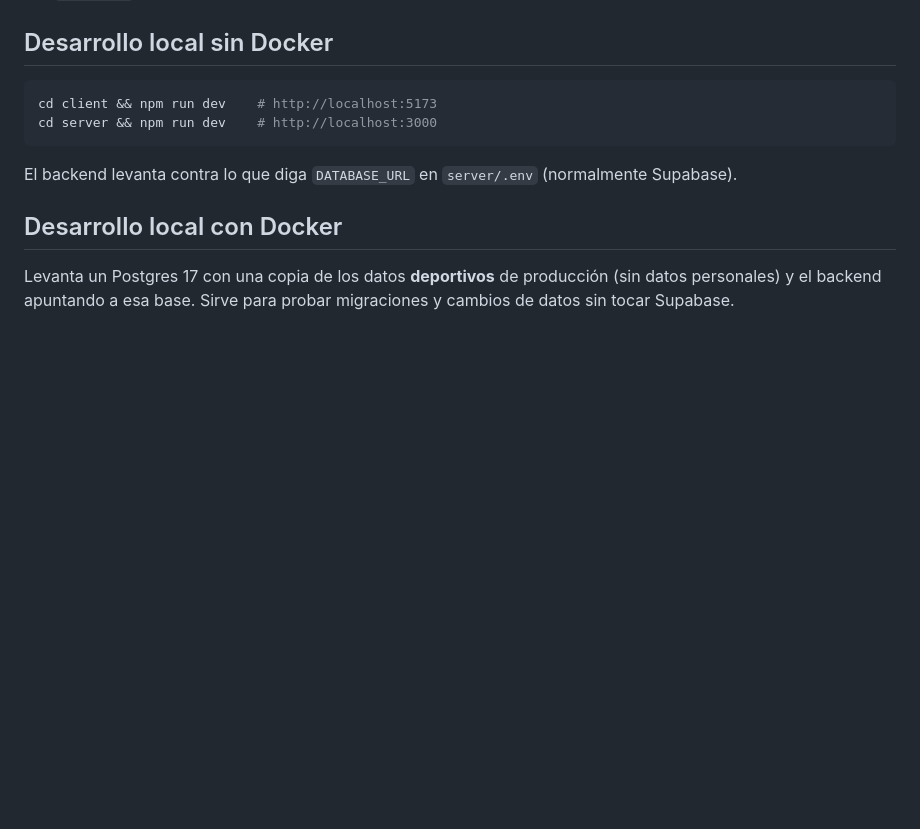
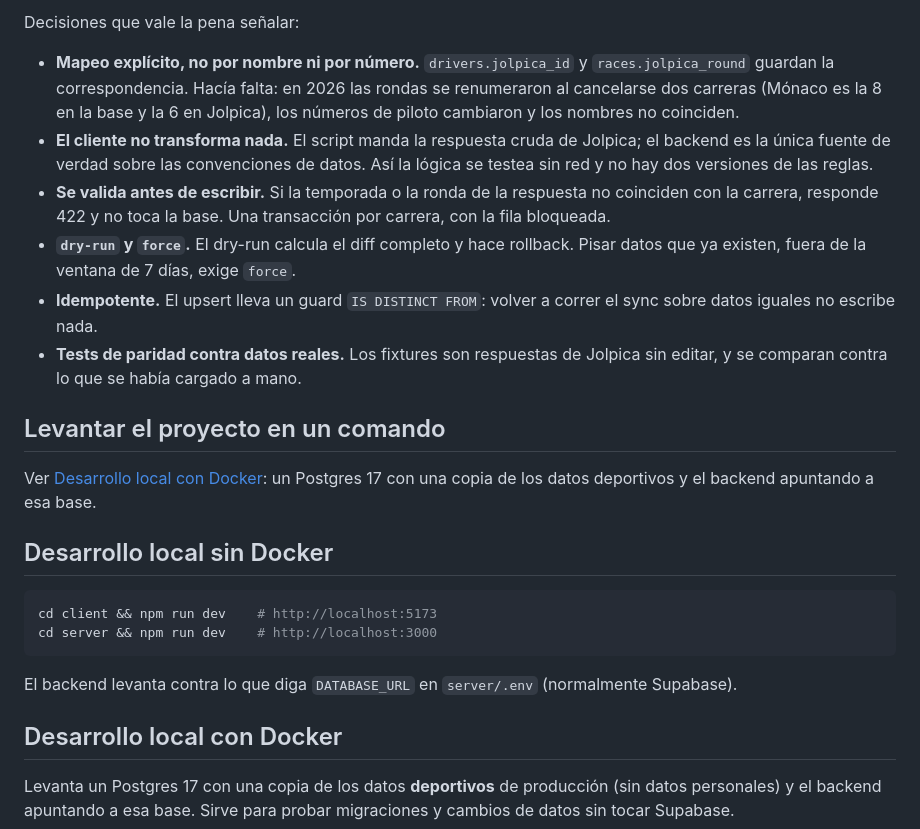
Before and after one commit to Lauty2005/f1-grand-prix-hub, a Markdown page: README.md, the part around one of its changes. Drawn GitHub-style; blank space fills up the shorter version.

Commit message:
docs: sync architecture + badges
Badges de CI y del sync, diagrama del flujo Jolpica -> script -> Express ->
Postgres, y las decisiones de diseno detras: mapeo explicito en vez de por
nombre o numero, el cliente no transforma nada, validacion antes de escribir,
dry-run/force con ventana de 7 dias, idempotencia y tests de paridad contra
datos reales.

Co-Authored-By: Claude Opus 5 <noreply@anthropic.com>

```diff
--- a/README.md
+++ b/README.md
@@ -16,3 +35,26 @@ Ver [`CLAUDE.md`](CLAUDE.md) para el detalle de arquitectura, rutas y convencion
+Decisiones que vale la pena señalar:
+
+- **Mapeo explícito, no por nombre ni por número.** `drivers.jolpica_id` y
+  `races.jolpica_round` guardan la correspondencia. Hacía falta: en 2026 las
+  rondas se renumeraron al cancelarse dos carreras (Mónaco es la 8 en la base y
+  la 6 en Jolpica), los números de piloto cambiaron y los nombres no coinciden.
+- **El cliente no transforma nada.** El script manda la respuesta cruda de
+  Jolpica; el backend es la única fuente de verdad sobre las convenciones de
+  datos. Así la lógica se testea sin red y no hay dos versiones de las reglas.
+- **Se valida antes de escribir.** Si la temporada o la ronda de la respuesta
+  no coinciden con la carrera, responde 422 y no toca la base. Una transacción
+  por carrera, con la fila bloqueada.
+- **`dry-run` y `force`.** El dry-run calcula el diff completo y hace rollback.
+  Pisar datos que ya existen, fuera de la ventana de 7 días, exige `force`.
+- **Idempotente.** El upsert lleva un guard `IS DISTINCT FROM`: volver a correr
+  el sync sobre datos iguales no escribe nada.
+- **Tests de paridad contra datos reales.** Los fixtures son respuestas de
+  Jolpica sin editar, y se comparan contra lo que se había cargado a mano.
+
+## Levantar el proyecto en un comando
+
+Ver [Desarrollo local con Docker](#desarrollo-local-con-docker): un Postgres 17
+con una copia de los datos deportivos y el backend apuntando a esa base.
 
 ## Desarrollo local sin Docker
 
```
Also changed, not shown: other parts of README.md (+19 -0 lines).
